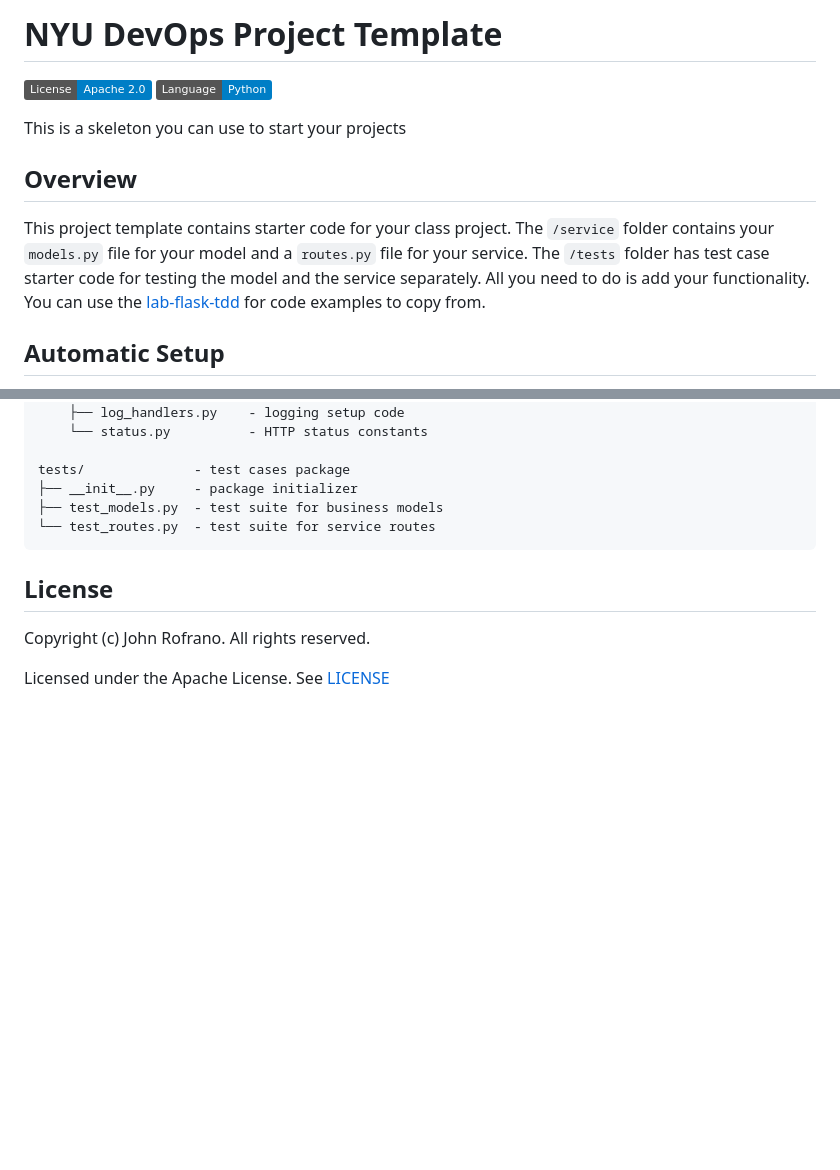
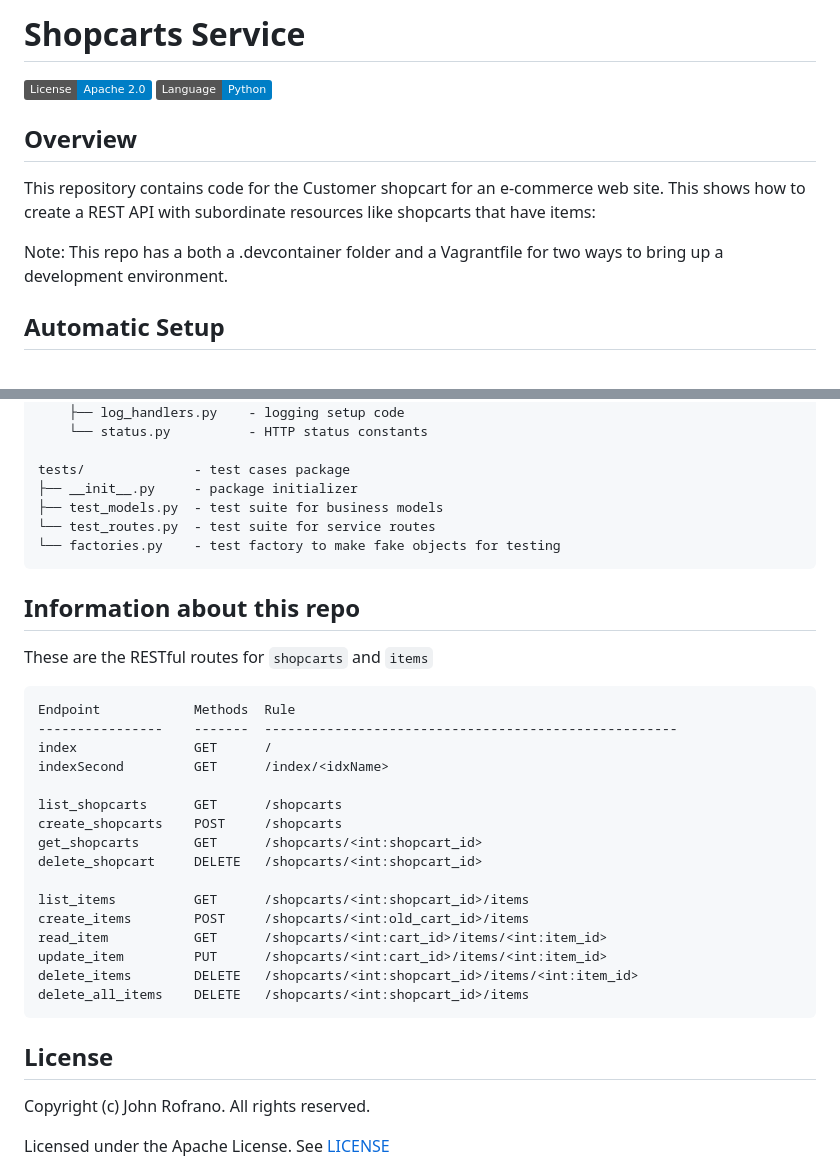
Before and after one commit to CSCI-GA-2820-FA23-001/shopcarts, a Markdown page: README.md, 2 parts joined by grey strips. GitHub-like rendering; badges without logos; blank space fills up the shorter version.

````diff
--- a/README.md
+++ b/README.md
@@ -1,13 +1,14 @@
-# NYU DevOps Project Template
+# Shopcarts Service
 
 [![License](https://img.shields.io/badge/License-Apache_2.0-blue.svg)](https://opensource.org/licenses/Apache-2.0)
 [![Python](https://img.shields.io/badge/Language-Python-blue.svg)](https://python.org/)
 
-This is a skeleton you can use to start your projects
 
 ## Overview
 
-This project template contains starter code for your class project. The `/service` folder contains your `models.py` file for your model and a `routes.py` file for your service. The `/tests` folder has test case starter code for testing the model and the service separately. All you need to do is add your functionality. You can use the [lab-flask-tdd](https://github.com/nyu-devops/lab-flask-tdd) for code examples to copy from.
+This repository contains code for the Customer shopcart for an e-commerce web site. This shows how to create a REST API with subordinate resources like shopcarts that have items:
+
+Note: This repo has a both a .devcontainer folder and a Vagrantfile for two ways to bring up a development environment.
 
 ## Automatic Setup
 
@@ -53,6 +54,28 @@ tests/              - test cases package
 ├── __init__.py     - package initializer
 ├── test_models.py  - test suite for business models
 └── test_routes.py  - test suite for service routes
+└── factories.py    - test factory to make fake objects for testing
+```
+
+## Information about this repo
+These are the RESTful routes for `shopcarts` and `items`
+```
+Endpoint            Methods  Rule
+----------------    -------  -----------------------------------------------------
+index               GET      /
+indexSecond         GET      /index/<idxName>
+
+list_shopcarts      GET      /shopcarts
+create_shopcarts    POST     /shopcarts
+get_shopcarts       GET      /shopcarts/<int:shopcart_id>
+delete_shopcart     DELETE   /shopcarts/<int:shopcart_id>
+
+list_items          GET      /shopcarts/<int:shopcart_id>/items
+create_items        POST     /shopcarts/<int:old_cart_id>/items
+read_item           GET      /shopcarts/<int:cart_id>/items/<int:item_id>
+update_item         PUT      /shopcarts/<int:cart_id>/items/<int:item_id>
+delete_items        DELETE   /shopcarts/<int:shopcart_id>/items/<int:item_id>
+delete_all_items    DELETE   /shopcarts/<int:shopcart_id>/items
 ```
 
 ## License
````
